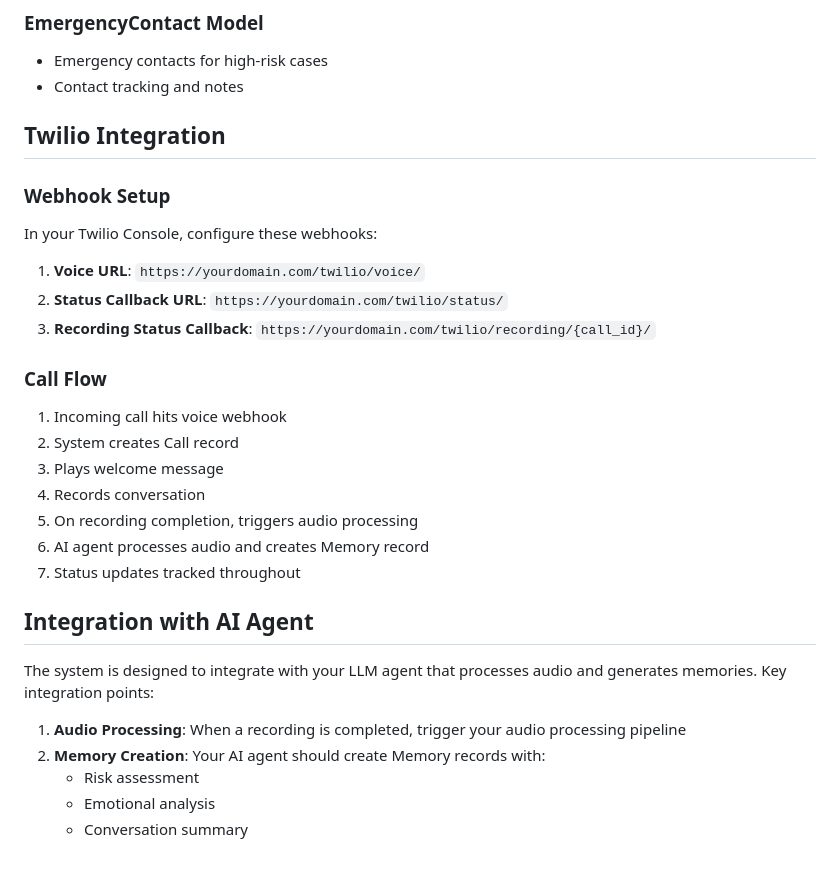
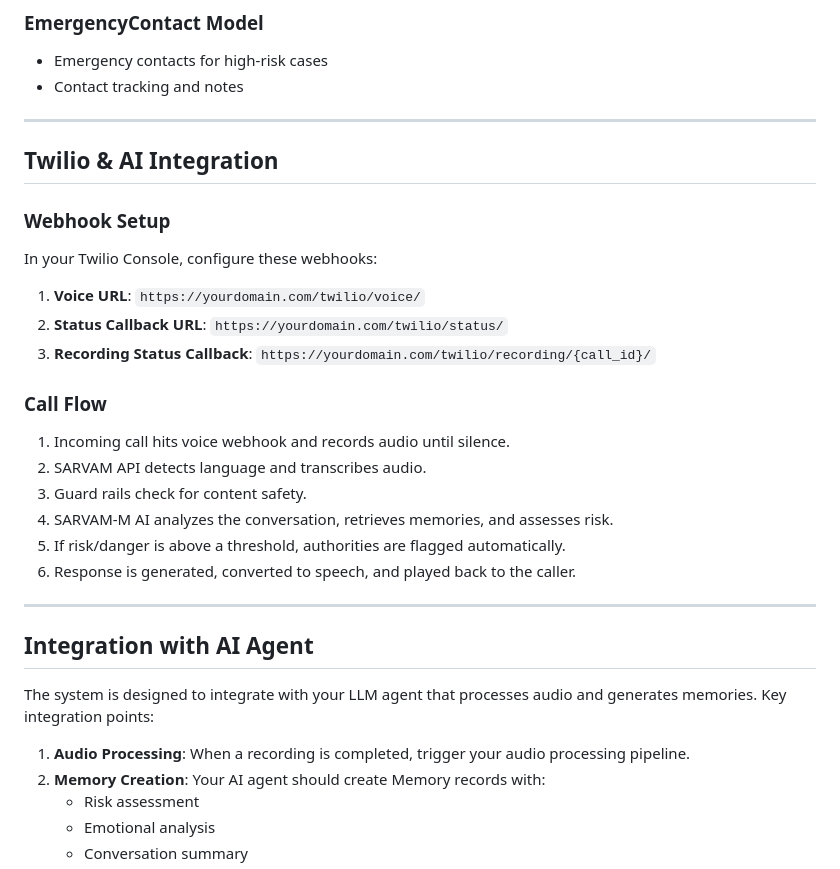
Before and after one commit to 05kashyap/IntelliCare, a Markdown page: README.md, the part around one of its changes. Rendered like a GitHub page.

```diff
--- a/README.md
+++ b/README.md
@@ -169,7 +202,9 @@ Access the admin dashboard at `http://127.0.0.1:8000/admin/`
 - Emergency contacts for high-risk cases
 - Contact tracking and notes
 
-## Twilio Integration
+---
+
+## Twilio & AI Integration
 
 ### Webhook Setup
 
@@ -181,19 +216,20 @@ In your Twilio Console, configure these webhooks:
 
 ### Call Flow
 
-1. Incoming call hits voice webhook
-2. System creates Call record
-3. Plays welcome message
-4. Records conversation
-5. On recording completion, triggers audio processing
-6. AI agent processes audio and creates Memory record
-7. Status updates tracked throughout
+1. Incoming call hits voice webhook and records audio until silence.
+2. SARVAM API detects language and transcribes audio.
+3. Guard rails check for content safety.
+4. SARVAM-M AI analyzes the conversation, retrieves memories, and assesses risk.
+5. If risk/danger is above a threshold, authorities are flagged automatically.
+6. Response is generated, converted to speech, and played back to the caller.
+
+---
 
 ## Integration with AI Agent
 
 The system is designed to integrate with your LLM agent that processes audio and generates memories. Key integration points:
 
-1. **Audio Processing**: When a recording is completed, trigger your audio processing pipeline
+1. **Audio Processing**: When a recording is completed, trigger your audio processing pipeline.
 2. **Memory Creation**: Your AI agent should create Memory records with:
    - Risk assessment
    - Emotional analysis
```
Also changed, not shown: other parts of README.md (+55 -10 lines).
